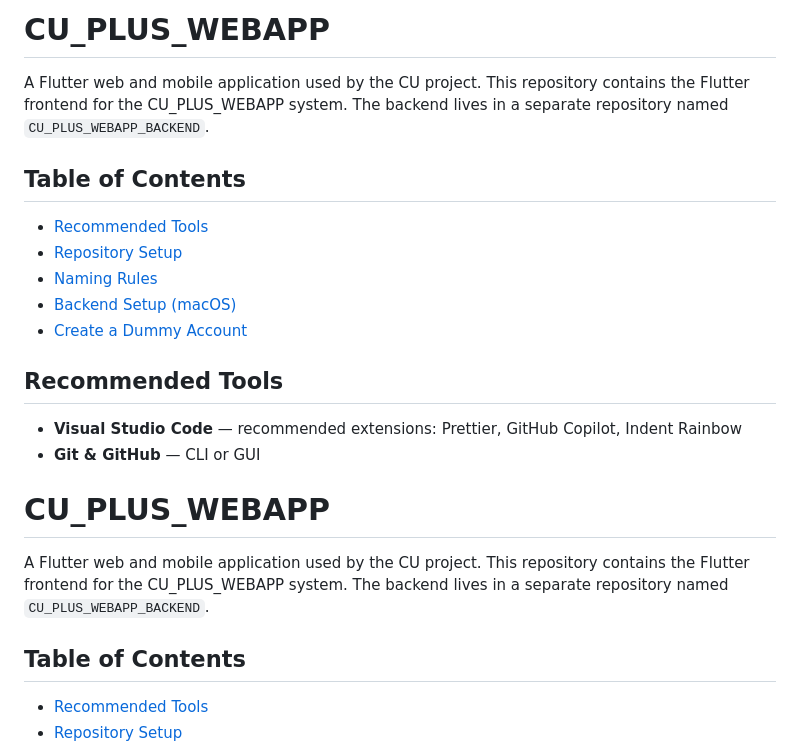
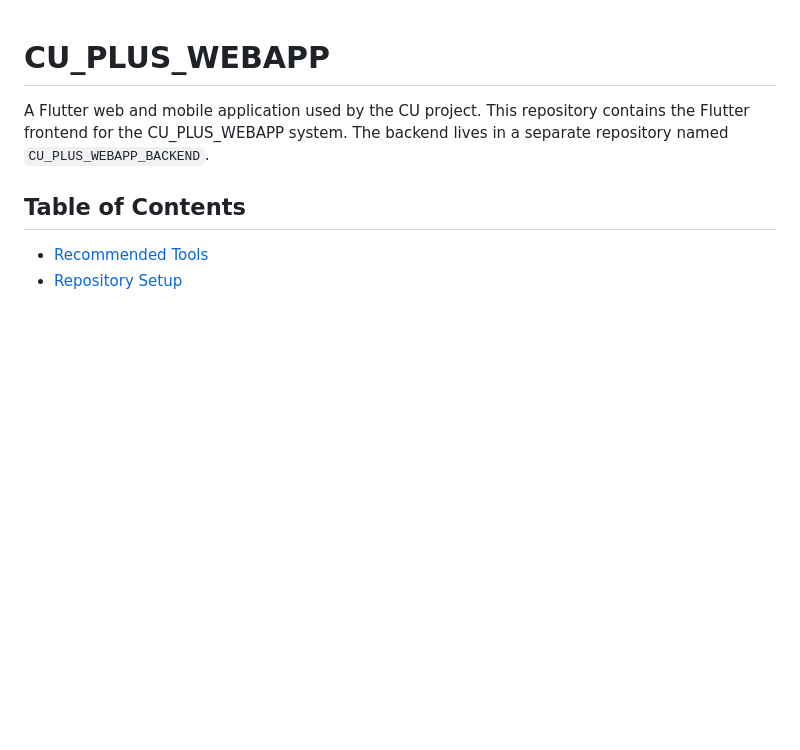
Before and after one commit to TBoggs05/CU_PLUS_WEBAPP, a Markdown page: README.md, the part around the change. GitHub-like rendering; blank space fills up the shorter version.

```diff
--- a/README.md
+++ b/README.md
@@ -1,18 +1,3 @@
-# CU_PLUS_WEBAPP
-
-A Flutter web and mobile application used by the CU project. This repository contains the Flutter frontend for the CU_PLUS_WEBAPP system. The backend lives in a separate repository named `CU_PLUS_WEBAPP_BACKEND`.
-
-## Table of Contents
-- [Recommended Tools](#recommended-tools)
-- [Repository Setup](#repository-setup)
-- [Naming Rules](#naming-rules)
-- [Backend Setup (macOS)](#backend-setup-macos)
-- [Create a Dummy Account](#create-a-dummy-account)
-
-## Recommended Tools
-
-- **Visual Studio Code** — recommended extensions: Prettier, GitHub Copilot, Indent Rainbow
-- **Git & GitHub** — CLI or GUI
 # CU_PLUS_WEBAPP
 
 A Flutter web and mobile application used by the CU project. This repository contains the Flutter frontend for the CU_PLUS_WEBAPP system. The backend lives in a separate repository named `CU_PLUS_WEBAPP_BACKEND`.
```
